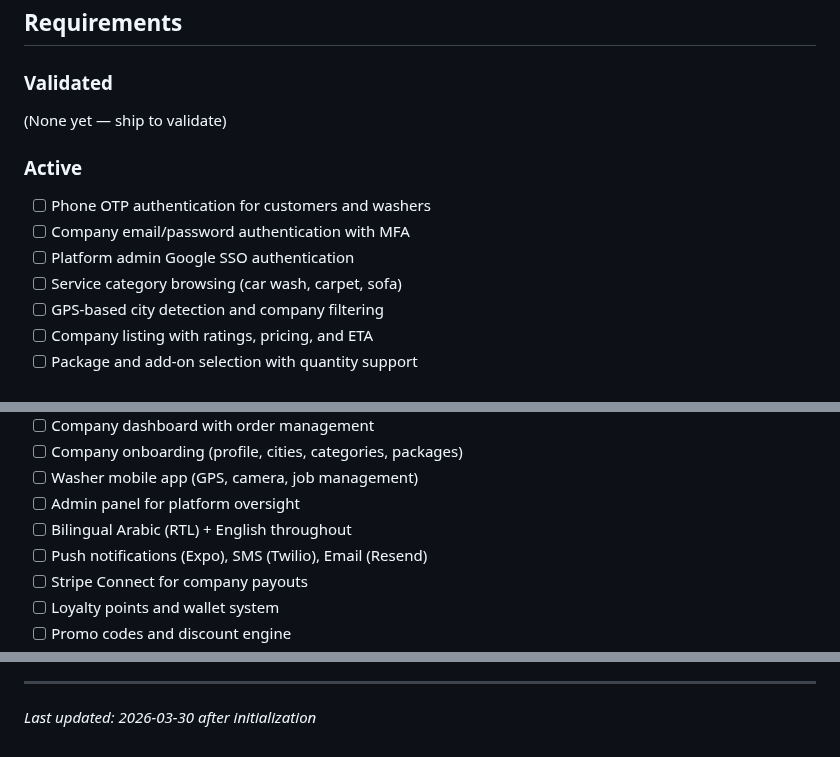
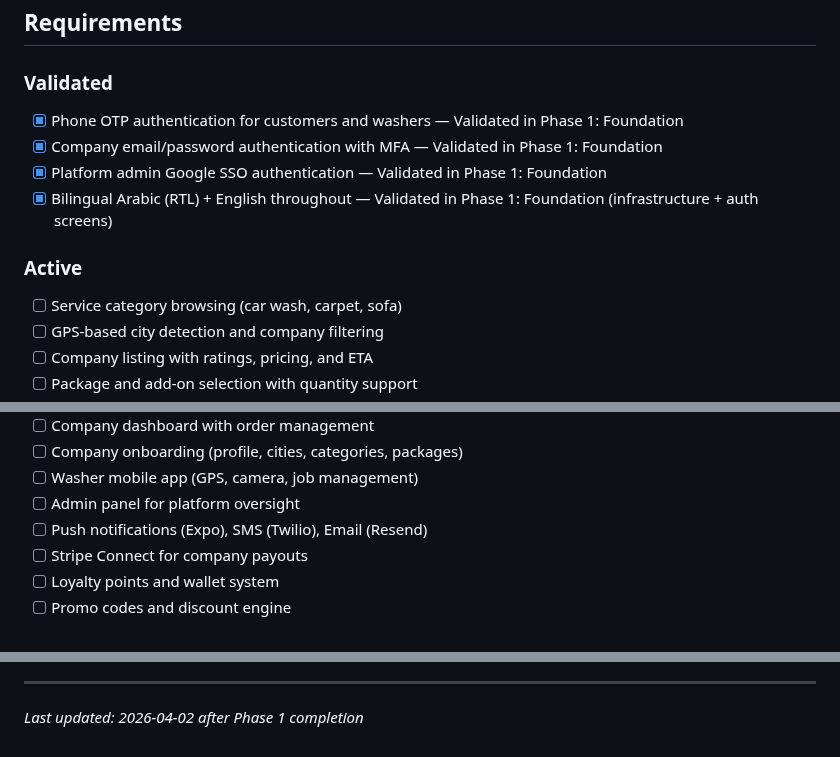
Before and after one commit to cleanly2026/cleanly, a Markdown page: .planning/PROJECT.md, 3 parts joined by grey strips. Drawn GitHub-style.

Commit message:
docs(phase-01): evolve PROJECT.md after phase completion
Co-Authored-By: Claude Opus 4.6 (1M context) <noreply@anthropic.com>

```diff
--- a/.planning/PROJECT.md
+++ b/.planning/PROJECT.md
@@ -12,13 +12,12 @@ A customer can book a cleaning service, pay securely, and track their washer arr
 
 ### Validated
 
-(None yet — ship to validate)
+- [x] Phone OTP authentication for customers and washers — Validated in Phase 1: Foundation
+- [x] Company email/password authentication with MFA — Validated in Phase 1: Foundation
+- [x] Platform admin Google SSO authentication — Validated in Phase 1: Foundation
+- [x] Bilingual Arabic (RTL) + English throughout — Validated in Phase 1: Foundation (infrastructure + auth screens)
 
 ### Active
-
-- [ ] Phone OTP authentication for customers and washers
-- [ ] Company email/password authentication with MFA
-- [ ] Platform admin Google SSO authentication
 - [ ] Service category browsing (car wash, carpet, sofa)
 - [ ] GPS-based city detection and company filtering
 - [ ] Company listing with ratings, pricing, and ETA
@@ -33,7 +32,6 @@ A customer can book a cleaning service, pay securely, and track their washer arr
 - [ ] Company onboarding (profile, cities, categories, packages)
 - [ ] Washer mobile app (GPS, camera, job management)
 - [ ] Admin panel for platform oversight
-- [ ] Bilingual Arabic (RTL) + English throughout
 - [ ] Push notifications (Expo), SMS (Twilio), Email (Resend)
 - [ ] Stripe Connect for company payouts
 - [ ] Loyalty points and wallet system
@@ -102,4 +100,4 @@ This document evolves at phase transitions and milestone boundaries.
 4. Update Context with current state
 
 ---
-*Last updated: 2026-03-30 after initialization*
+*Last updated: 2026-04-02 after Phase 1 completion*
```
